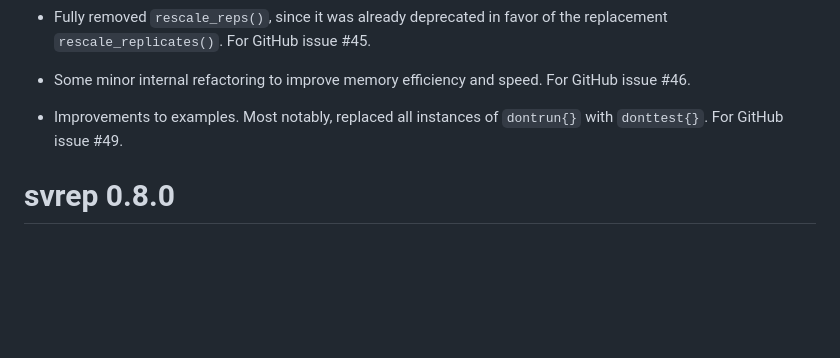
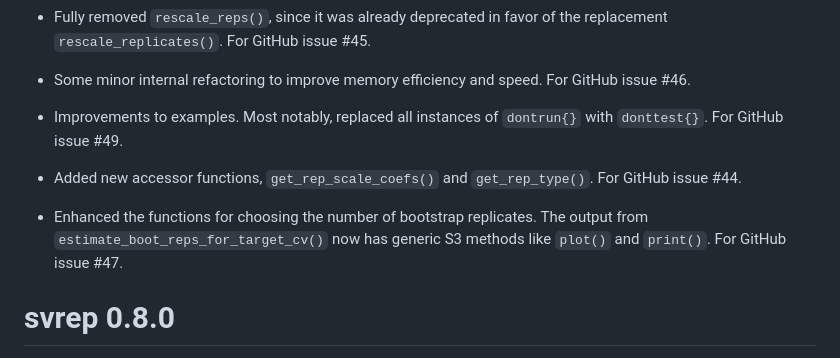
Before and after one commit to bschneidr/svrep, a Markdown page: NEWS.md, the part around the change. Rendered like a GitHub page; blank space fills up the shorter version.

Commit message:
Updating NEWS

```diff
--- a/NEWS.md
+++ b/NEWS.md
@@ -10,6 +10,10 @@
 -   Some minor internal refactoring to improve memory efficiency and speed. For GitHub issue #46.
 
 -   Improvements to examples. Most notably, replaced all instances of `dontrun{}` with `donttest{}`. For GitHub issue #49.
+
+-   Added new accessor functions, `get_rep_scale_coefs()` and `get_rep_type()`. For GitHub issue #44.
+
+-   Enhanced the functions for choosing the number of bootstrap replicates. The output from `estimate_boot_reps_for_target_cv()` now has generic S3 methods like `plot()` and `print()`. For GitHub issue #47.
 
 # svrep 0.8.0
 
```
